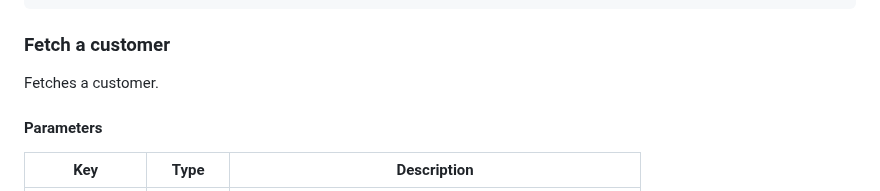
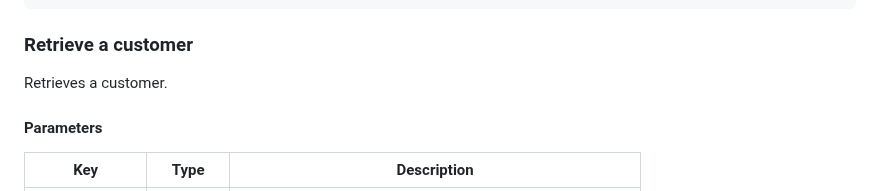
Before and after one commit to igniter-labs/ti-ext-webhook, a Markdown page: webhookactions/customer/setup.md, the part around one of its changes. GitHub-like rendering.

````diff
--- a/webhookactions/customer/setup.md
+++ b/webhookactions/customer/setup.md
@@ -77,8 +78,8 @@ Status: 201 Created
   "addresses": []
 }
 ```
-### Fetch a customer
-Fetches a customer.
+### Retrieve a customer
+Retrieves a customer.
 
 #### Parameters
 | Key        | Type     | Description                                                  |
````
Also changed, not shown: other parts of webhookactions/customer/setup.md (+1 -0 lines), README.md (+131 -7 lines), webhookactions/location/setup.md (+2 -2 lines), screenshot.png (added), 14 other files.
